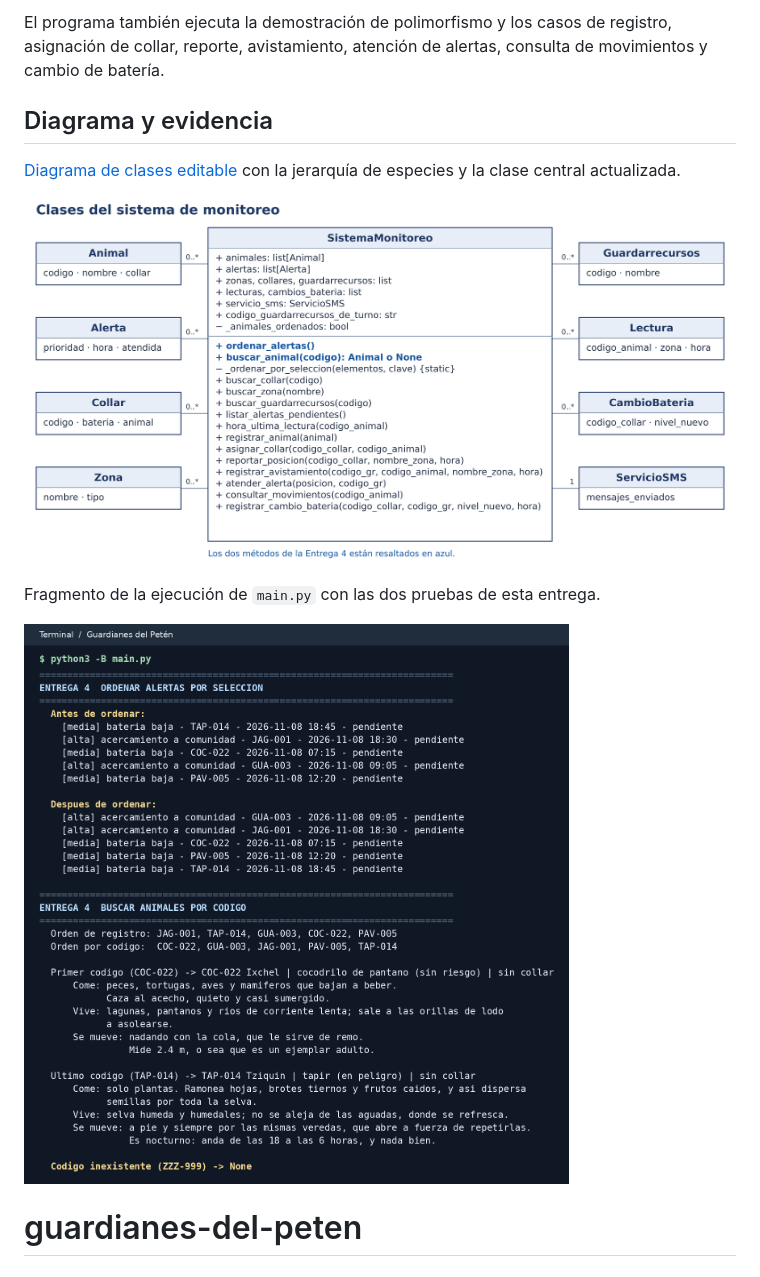
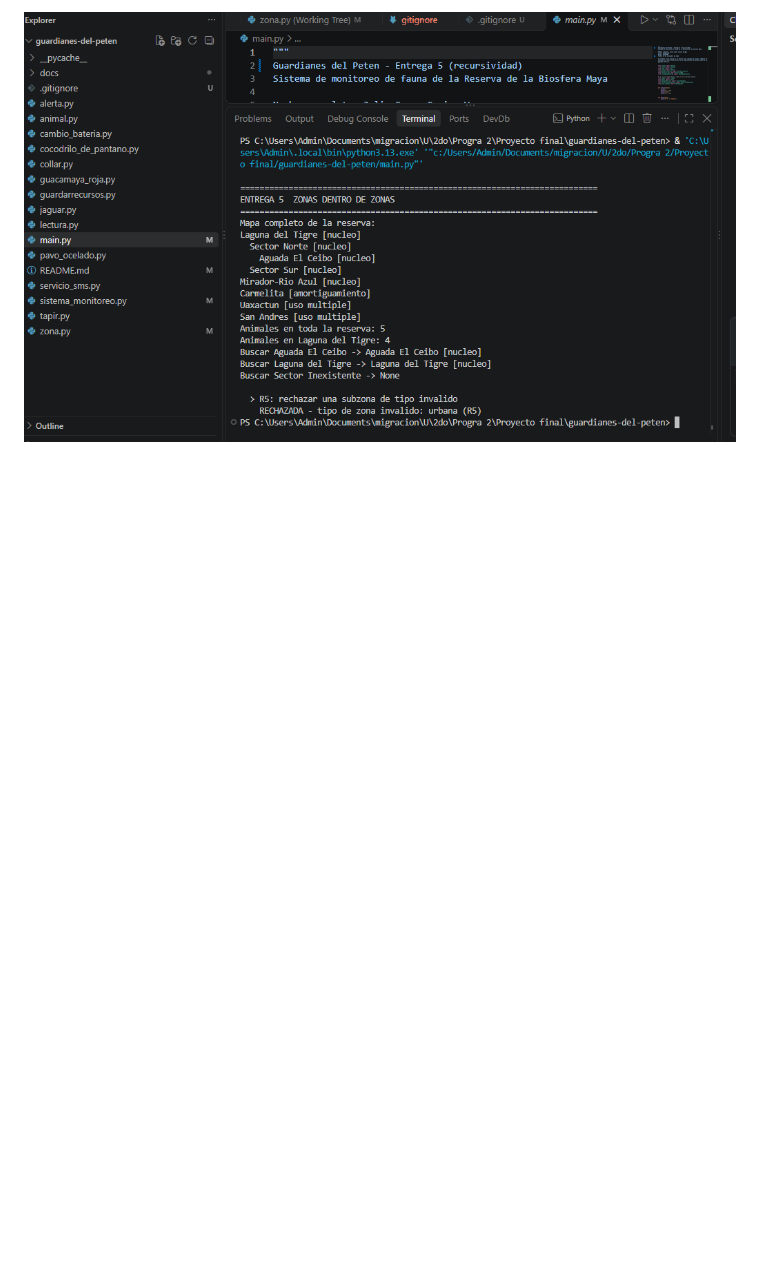
Before and after one commit to 202604158/guardianes-del-peten, a Markdown page: README.md, the part around one of its changes. GitHub-like rendering; pictures changed too: docs/ejecucion_main_entrega5.png (added); blank space fills up the shorter version.

```diff
--- a/README.md
+++ b/README.md
@@ -35,13 +41,2 @@ El programa imprime cinco alertas antes y después de ordenarlas. Las dos altas
 
-El programa también ejecuta la demostración de polimorfismo y los casos de registro, asignación de collar, reporte, avistamiento, atención de alertas, consulta de movimientos y cambio de batería.
-
-## Diagrama y evidencia
-
-[Diagrama de clases editable](docs/Guardianes_clases_e4.drawio) con la jerarquía de especies y la clase central actualizada.
-
-![Diagrama UML de SistemaMonitoreo](docs/diagrama_sistema_monitoreo.png)
-
-Fragmento de la ejecución de `main.py` con las dos pruebas de esta entrega.
-
-![Salida de main.py con cinco alertas antes y después del ordenamiento y las tres búsquedas](docs/ejecucion_main_entrega4.png)
-# guardianes-del-peten
+![Pruebas de recursividad](docs/ejecucion_main_entrega5.png)
```
Also changed, not shown: other parts of README.md (+29 -23 lines), 5 other files.
